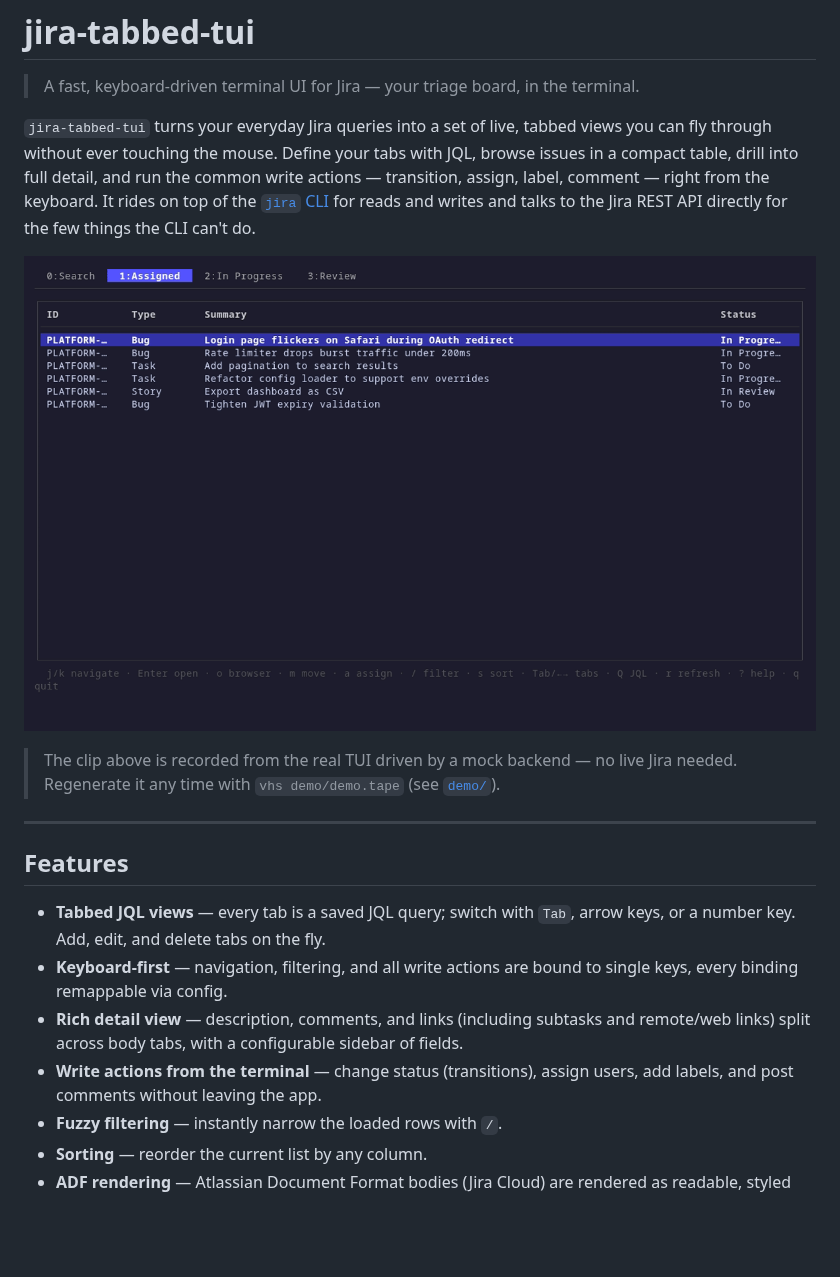
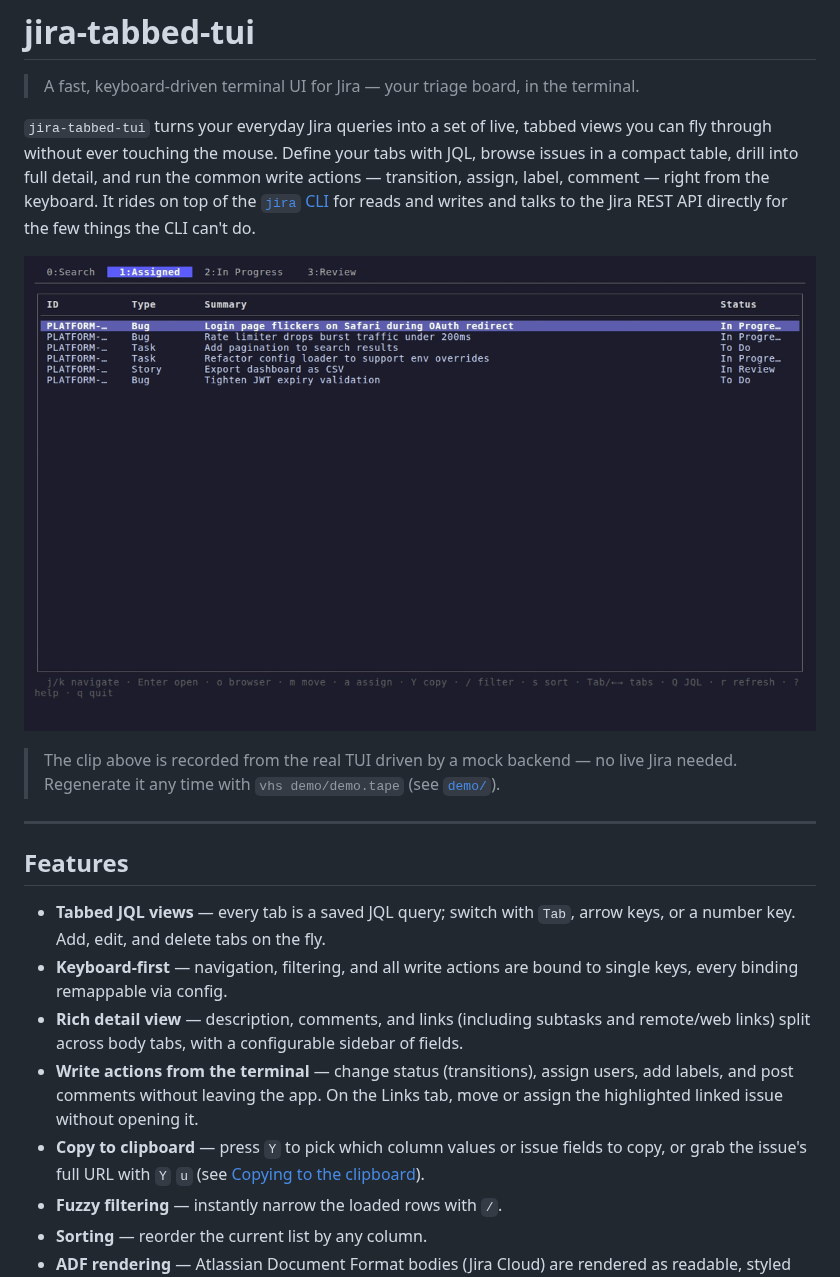
Before and after one commit to clobrano/jira-tabbed-tui, a Markdown page: README.md, the part around the change. Rendered like a GitHub page; pictures changed too: demo/demo.gif; blank space fills up the shorter version.

```diff
--- a/README.md
+++ b/README.md
@@ -27,7 +27,11 @@ talks to the Jira REST API directly for the few things the CLI can't do.
   remote/web links) split across body tabs, with a configurable sidebar of
   fields.
 - **Write actions from the terminal** — change status (transitions), assign
-  users, add labels, and post comments without leaving the app.
+  users, add labels, and post comments without leaving the app. On the Links
+  tab, move or assign the highlighted linked issue without opening it.
+- **Copy to clipboard** — press `Y` to pick which column values or issue
+  fields to copy, or grab the issue's full URL with `Y` `u`
+  (see [Copying to the clipboard](#copying-to-the-clipboard)).
 - **Fuzzy filtering** — instantly narrow the loaded rows with `/`.
 - **Sorting** — reorder the current list by any column.
 - **ADF rendering** — Atlassian Document Format bodies (Jira Cloud) are rendered
```
Also changed, not shown: demo/README.md (+6 -2 lines), 2 other files.
